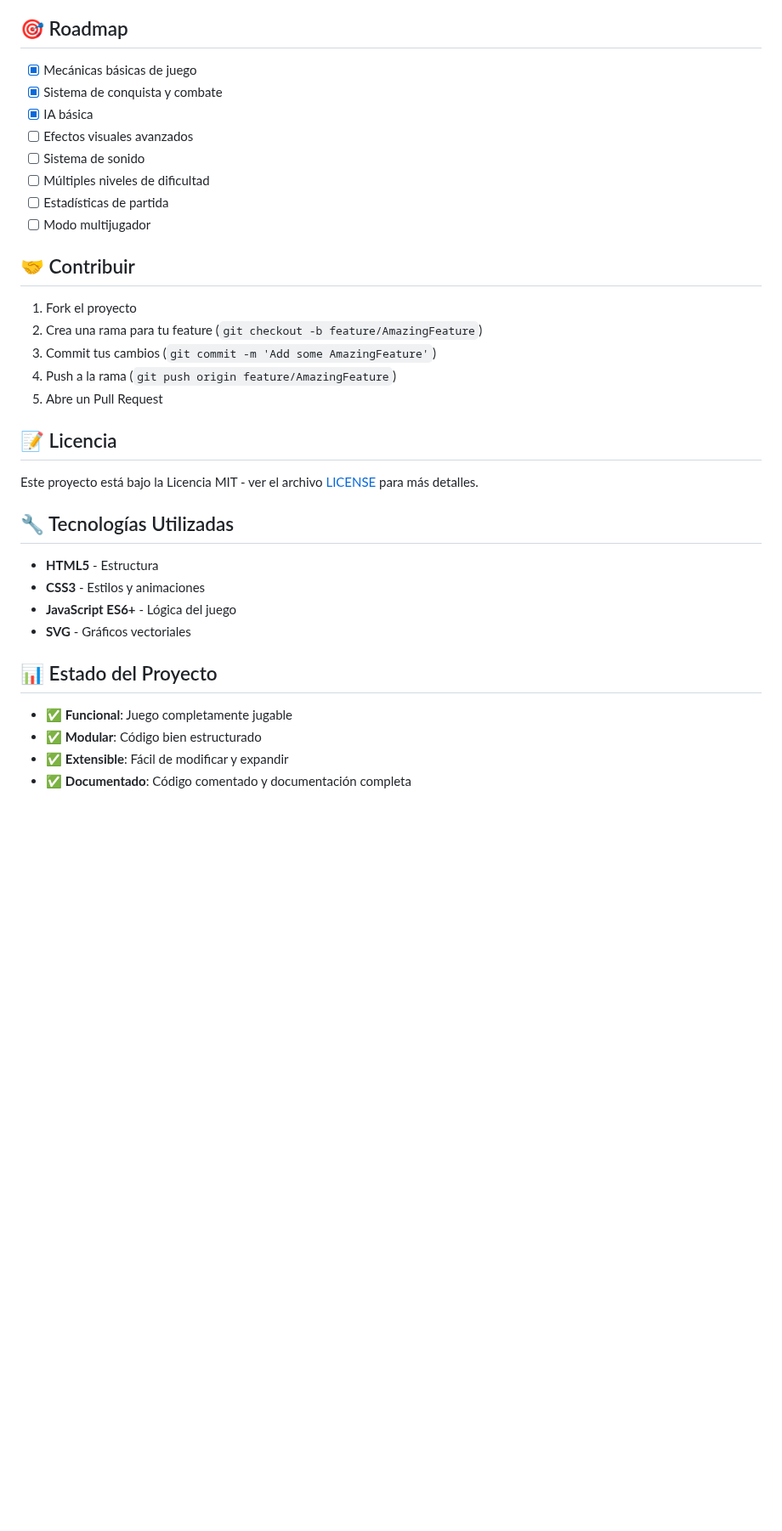
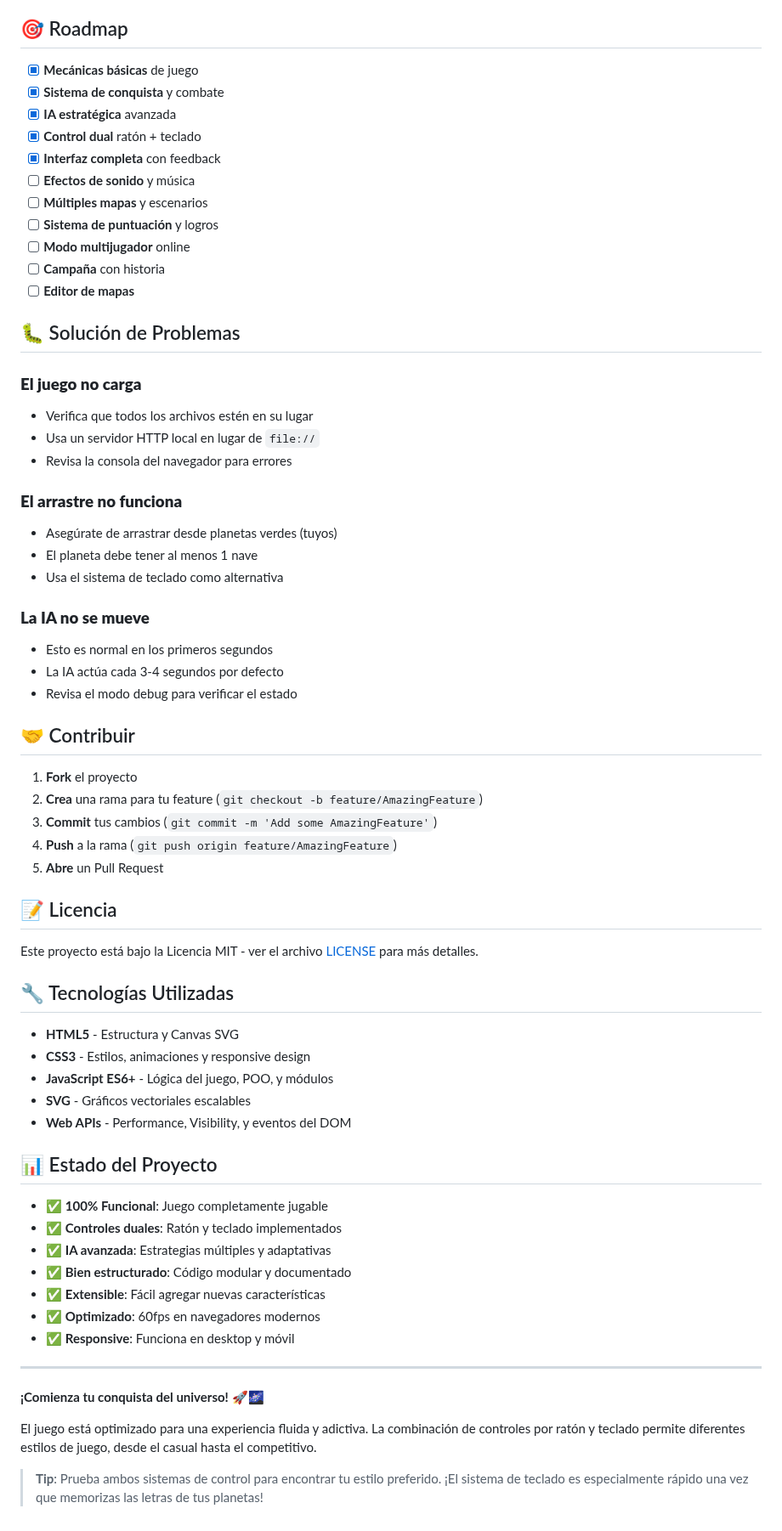
Before and after one commit to ServH/spaceIndustry, a Markdown page: README.md, the part around one of its changes. Shown at 85% size. GitHub-like rendering; blank space fills up the shorter version.

Commit message:
Update README with comprehensive documentation including new keyboard controls and advanced features

```diff
--- a/README.md
+++ b/README.md
@@ -76,22 +145,42 @@ El archivo `js/config.js` contiene todas las configuraciones del juego:
 
 ## 🎯 Roadmap
 
-- [x] Mecánicas básicas de juego
-- [x] Sistema de conquista y combate
-- [x] IA básica
-- [ ] Efectos visuales avanzados
-- [ ] Sistema de sonido
-- [ ] Múltiples niveles de dificultad
-- [ ] Estadísticas de partida
-- [ ] Modo multijugador
+- [x] **Mecánicas básicas** de juego
+- [x] **Sistema de conquista** y combate
+- [x] **IA estratégica** avanzada
+- [x] **Control dual** ratón + teclado
+- [x] **Interfaz completa** con feedback
+- [ ] **Efectos de sonido** y música
+- [ ] **Múltiples mapas** y escenarios
+- [ ] **Sistema de puntuación** y logros
+- [ ] **Modo multijugador** online
+- [ ] **Campaña** con historia
+- [ ] **Editor de mapas**
+
+## 🐛 Solución de Problemas
+
+### **El juego no carga**
+- Verifica que todos los archivos estén en su lugar
+- Usa un servidor HTTP local en lugar de `file://`
+- Revisa la consola del navegador para errores
+
+### **El arrastre no funciona**
+- Asegúrate de arrastrar desde planetas verdes (tuyos)
+- El planeta debe tener al menos 1 nave
+- Usa el sistema de teclado como alternativa
+
+### **La IA no se mueve**
+- Esto es normal en los primeros segundos
+- La IA actúa cada 3-4 segundos por defecto
+- Revisa el modo debug para verificar el estado
 
 ## 🤝 Contribuir
 
-1. Fork el proyecto
-2. Crea una rama para tu feature (`git checkout -b feature/AmazingFeature`)
-3. Commit tus cambios (`git commit -m 'Add some AmazingFeature'`)
-4. Push a la rama (`git push origin feature/AmazingFeature`)
-5. Abre un Pull Request
+1. **Fork** el proyecto
+2. **Crea** una rama para tu feature (`git checkout -b feature/AmazingFeature`)
+3. **Commit** tus cambios (`git commit -m 'Add some AmazingFeature'`)
+4. **Push** a la rama (`git push origin feature/AmazingFeature`)
+5. **Abre** un Pull Request
 
 ## 📝 Licencia
 
@@ -99,14 +188,26 @@ Este proyecto está bajo la Licencia MIT - ver el archivo [LICENSE](LICENSE) par
 
 ## 🔧 Tecnologías Utilizadas
 
-- **HTML5** - Estructura
-- **CSS3** - Estilos y animaciones
-- **JavaScript ES6+** - Lógica del juego
-- **SVG** - Gráficos vectoriales
+- **HTML5** - Estructura y Canvas SVG
+- **CSS3** - Estilos, animaciones y responsive design
+- **JavaScript ES6+** - Lógica del juego, POO, y módulos
+- **SVG** - Gráficos vectoriales escalables
+- **Web APIs** - Performance, Visibility, y eventos del DOM
 
 ## 📊 Estado del Proyecto
 
-- ✅ **Funcional**: Juego completamente jugable
-- ✅ **Modular**: Código bien estructurado
-- ✅ **Extensible**: Fácil de modificar y expandir
-- ✅ **Documentado**: Código comentado y documentación completa
+- ✅ **100% Funcional**: Juego completamente jugable
+- ✅ **Controles duales**: Ratón y teclado implementados
+- ✅ **IA avanzada**: Estrategias múltiples y adaptativas
+- ✅ **Bien estructurado**: Código modular y documentado
+- ✅ **Extensible**: Fácil agregar nuevas características
+- ✅ **Optimizado**: 60fps en navegadores modernos
+- ✅ **Responsive**: Funciona en desktop y móvil
+
+---
+
+**¡Comienza tu conquista del universo!** 🚀🌌
+
+El juego está optimizado para una experiencia fluida y adictiva. La combinación de controles por ratón y teclado permite diferentes estilos de juego, desde el casual hasta el competitivo.
+
+> **Tip**: Prueba ambos sistemas de control para encontrar tu estilo preferido. ¡El sistema de teclado es especialmente rápido una vez que memorizas las letras de tus planetas!
```
Also changed, not shown: other parts of README.md (+86 -17 lines).
